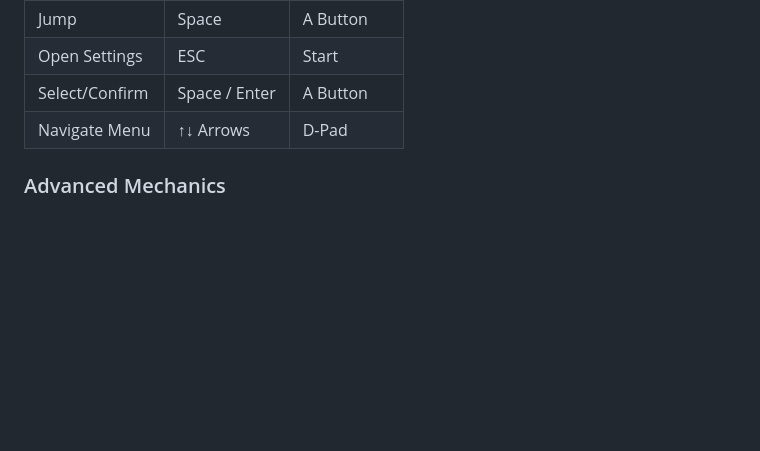
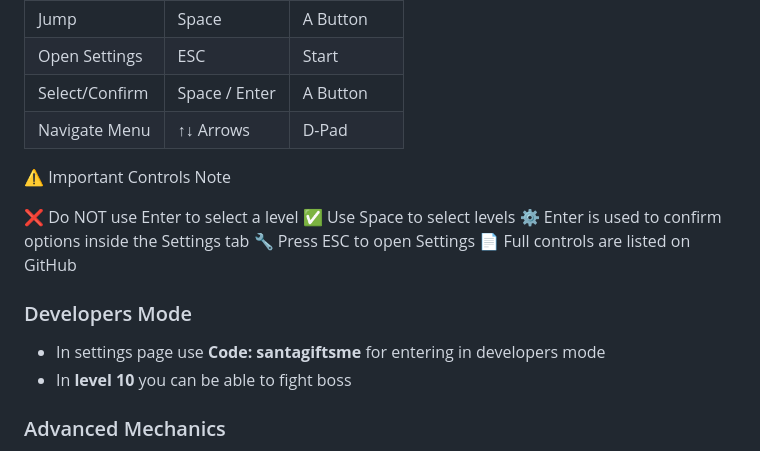
Before and after one commit to zkgirl/santamarioturbo, a Markdown page: README.md, the part around the change. Drawn GitHub-style; blank space fills up the shorter version.

```diff
--- a/README.md
+++ b/README.md
@@ -19,6 +19,19 @@ A festive Christmas-themed platformer built with **Rust** and the **Turbo Genesi
 | Open Settings | ESC | Start |
 | Select/Confirm | Space / Enter | A Button |
 | Navigate Menu | ↑↓ Arrows | D-Pad |
+
+⚠️ Important Controls Note
+
+❌ Do NOT use Enter to select a level
+✅ Use Space to select levels
+⚙️ Enter is used to confirm options inside the Settings tab
+🔧 Press ESC to open Settings
+📄 Full controls are listed on GitHub
+
+### Developers Mode
+- In settings page use **Code: santagiftsme** for entering in developers mode
+- In **level 10** you can be able to fight boss
+
 
 ### Advanced Mechanics
 - **Short Hop**: Release jump early for shorter jumps
```
